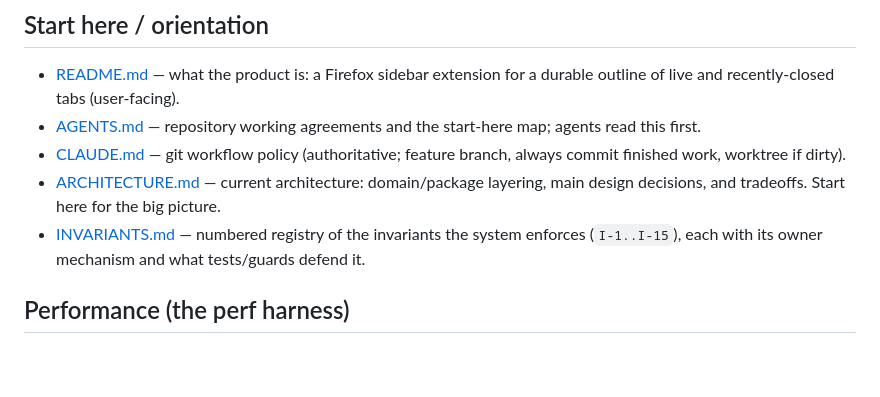
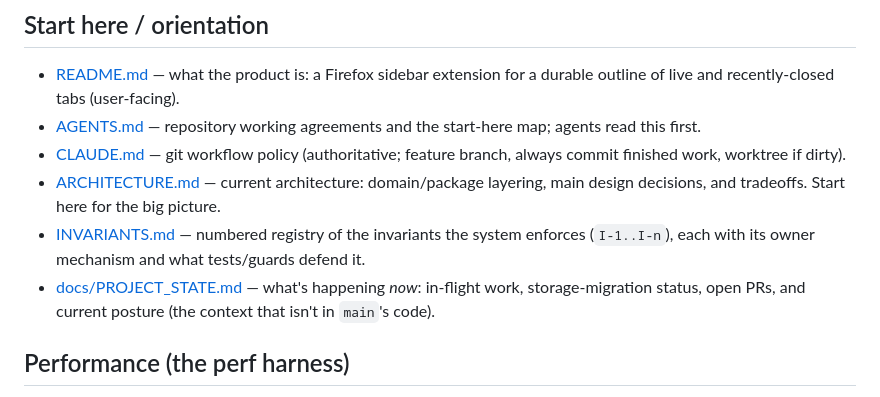
Before and after one commit to sarkologist/tabs-outliner-firefox, a Markdown page: REPO_MAP.md, the part around the change. Drawn GitHub-style; blank space fills up the shorter version.

```diff
--- a/REPO_MAP.md
+++ b/REPO_MAP.md
@@ -43,7 +43,10 @@ the relevant paths, know which gate covers you:
 - [ARCHITECTURE.md](ARCHITECTURE.md) — current architecture: domain/package layering,
   main design decisions, and tradeoffs. Start here for the big picture.
 - [INVARIANTS.md](INVARIANTS.md) — numbered registry of the invariants the system enforces
-  (`I-1..I-15`), each with its owner mechanism and what tests/guards defend it.
+  (`I-1..I-n`), each with its owner mechanism and what tests/guards defend it.
+- [docs/PROJECT_STATE.md](docs/PROJECT_STATE.md) — what's happening *now*: in-flight work,
+  storage-migration status, open PRs, and current posture (the context that isn't in
+  `main`'s code).
 
 ## Performance (the perf harness)
 
```
Also changed, not shown: docs/PROJECT_STATE.md (added, +55 -0 lines).
